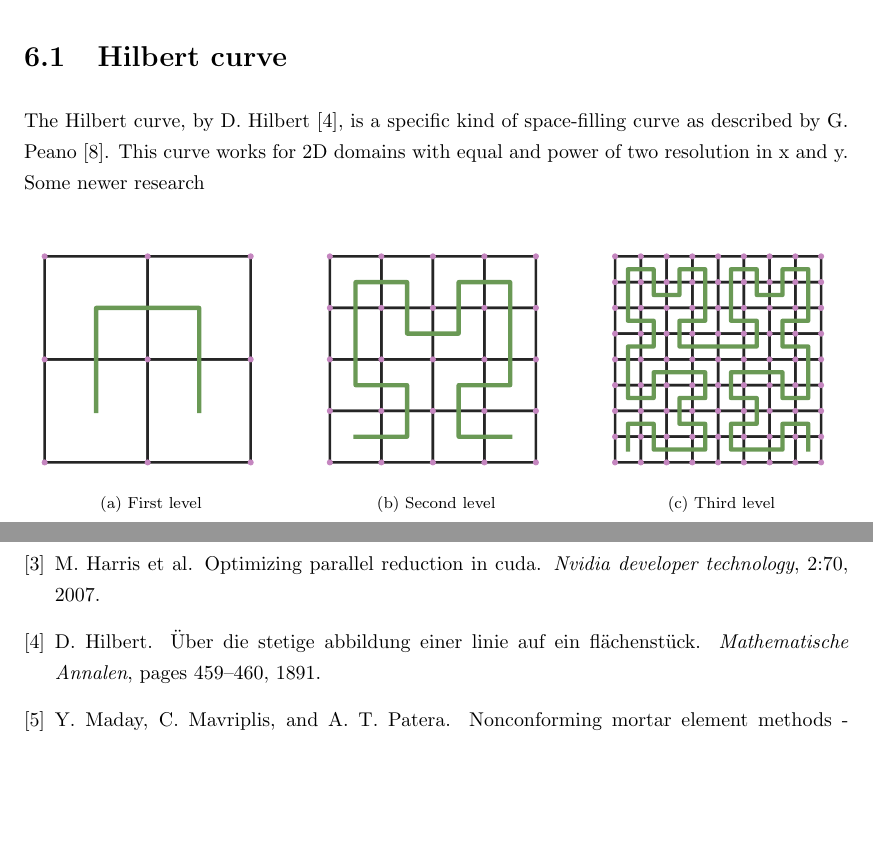
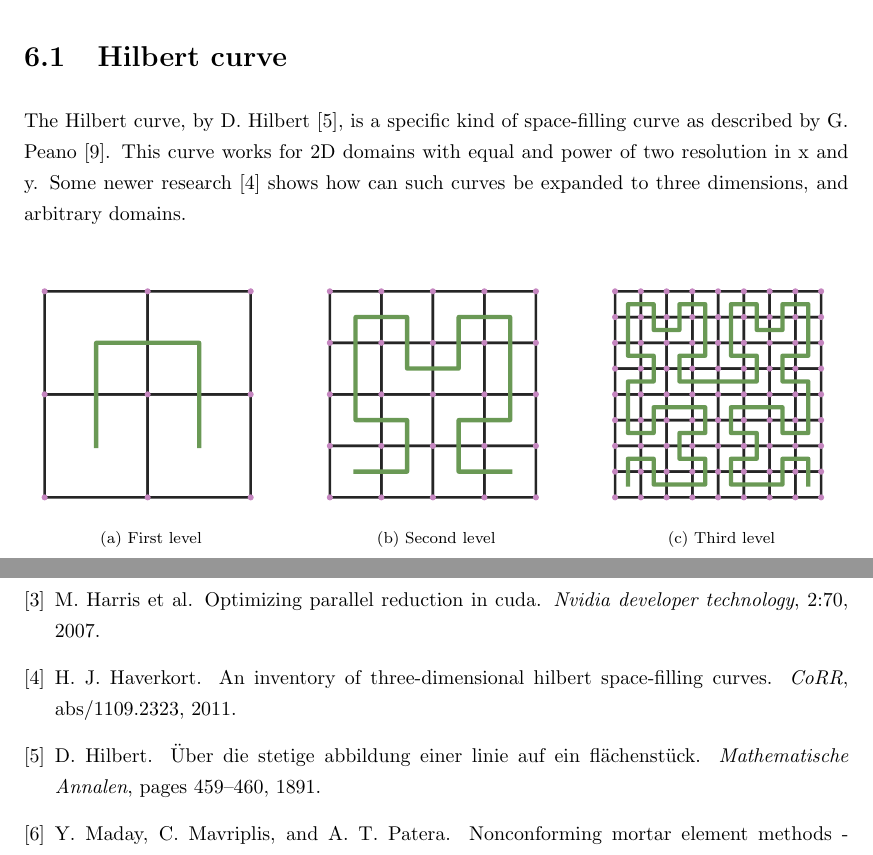
Before and after one commit to guillaumetousignant/NDG_cuda, a LaTeX thesis (thesis/thesis.tex, which reads thesis/Chapter_load_balancing/load_balancing.tex): two parts of pages 53 and 57 of 57, joined at a grey line, cut so that both start at the same text, the shorter picture padded with empty space. Compiled offline with pdfLaTeX.

Commit message:
finished this sentence

```diff
--- a/thesis/Chapter_load_balancing/load_balancing.tex
+++ b/thesis/Chapter_load_balancing/load_balancing.tex
@@ -48,7 +48,8 @@ computations. This limits the number of interfaces between processes.
 \section{Hilbert curve} \label{section:load_balancing:hilbert_curve}
 The Hilbert curve, by D. Hilbert~\cite{Hilbert1891}, is a specific kind of space-filling curve as
 described by G. Peano~\cite{Peano1890}. This curve works for 2D domains with equal and power of two
-resolution in x and y. Some newer research
+resolution in x and y. Some newer research~\cite{Haverkort2011} shows how can such curves be
+expanded to three dimensions, and arbitrary domains.
 
 \begin{figure}[H]
 	\centering
```
